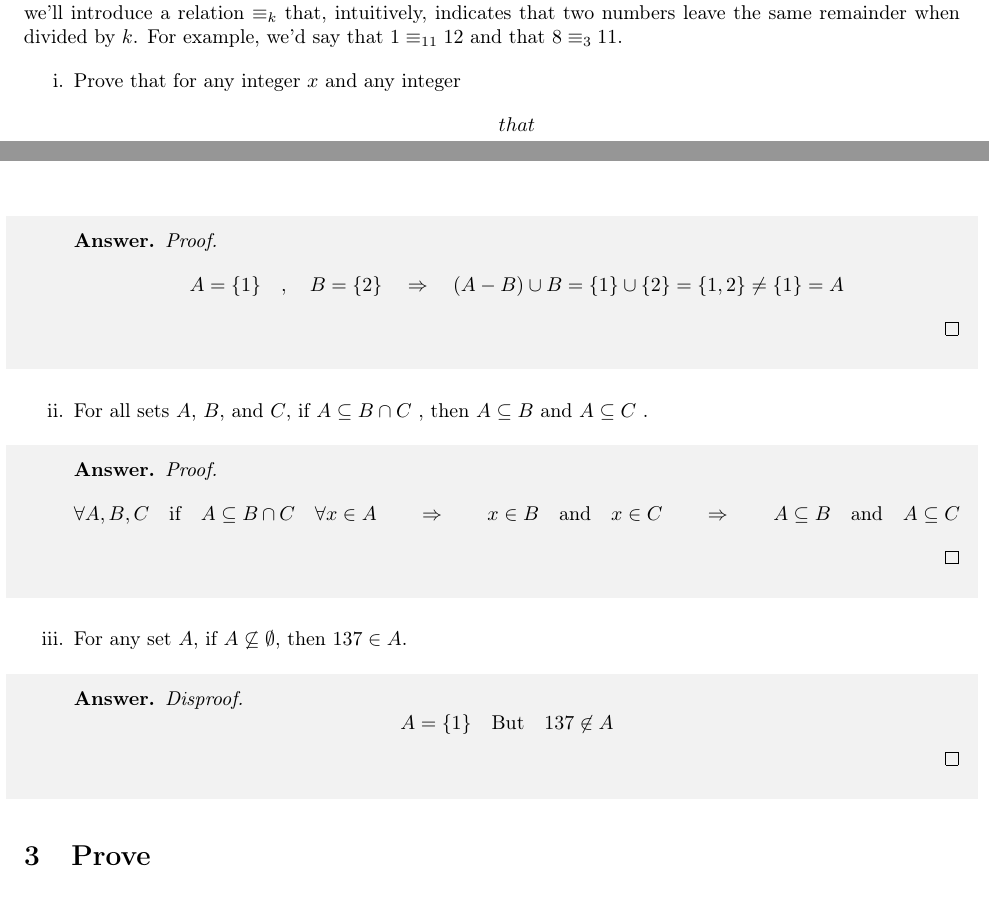
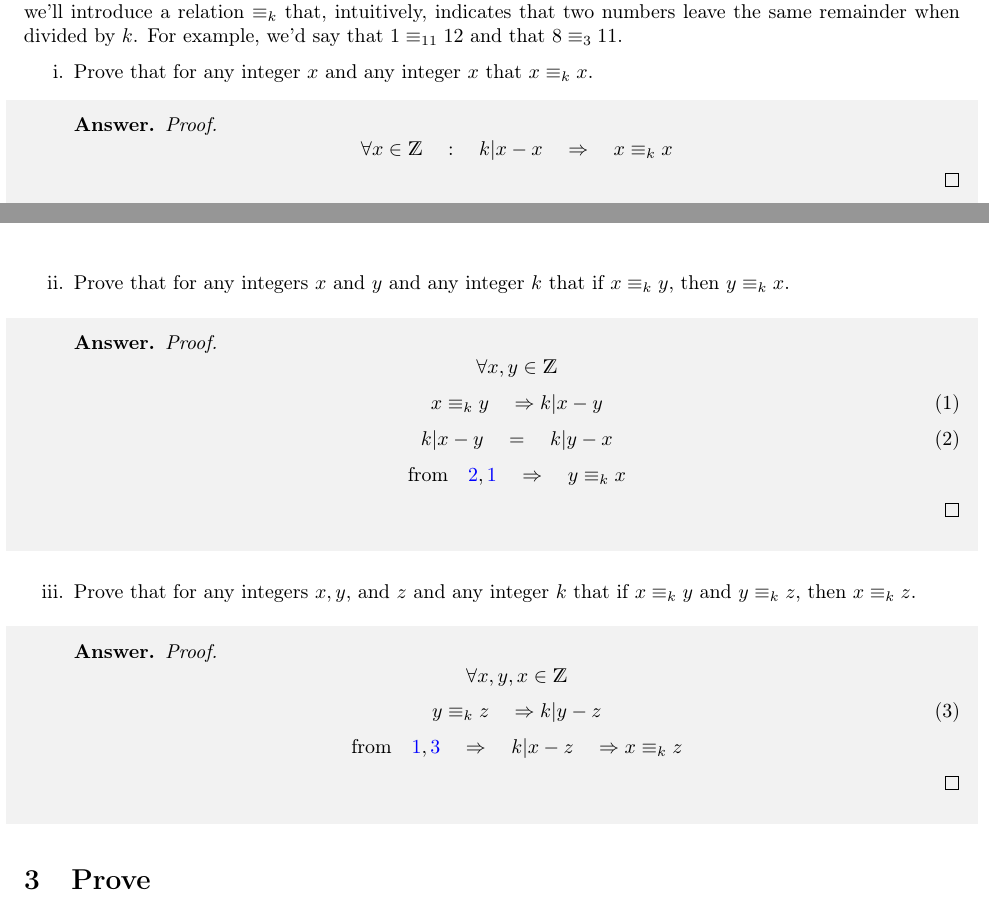
Before and after one commit to ali4heydari/DiscreteMathematicsLaTeX, a LaTeX document (PS2/PS2.tex): two parts of pages 1 and 2 of 5, joined at a grey line, cut so that both start at the same text. Compiled offline with pdfLaTeX.

Commit message:
problem 2 added

```diff
--- a/PS2/PS2.tex
+++ b/PS2/PS2.tex
@@ -191,29 +191,40 @@ between numbers, we'll introduce a relation $ \equiv_k $  that, intuitively, ind
 leave the same remainder when divided by $k$. For example, we'd say that $1 \equiv_{11} 12 $ and that $8 \equiv_3 11$.
 
 \begin{enumerate}[label*=\roman*.,ref=\roman*]
-\item Prove that for any integer $x$ and any integer $$ that $ x \equiv_k x $.
+\item Prove that for any integer $x$ and any integer $x$ that $ x \equiv_k x $.
 \begin{shaded}
 \begin{answer}
 \begin{proof}
-  $$ A = \{1\} \quad , \quad B = \{2\} \quad \Rightarrow \quad (A - B) \cup B = \{1\}\cup \{2\} = \{ 1 ,2 \} \neq \{1\} = A $$
+ $$ \forall x \in \mathds{Z} \quad : \quad k | x - x \quad \Rightarrow \quad x \equiv_k x $$
 \end{proof}
 \end{answer}
 \end{shaded}
 
-\item For all sets $A$, $B$, and $C$, if $ A \subseteq B \cap C$ , then $ A \subseteq B $ and $ A \subseteq C$ .
+\item Prove that for any integers $x$ and $y$ and any integer $k$ that if $x \equiv_k y$, then $y \equiv_k x$.
 \begin{shaded}
 \begin{answer}
 \begin{proof}
-  $$ \forall A , B , C \quad \text{if} \quad A \subseteq B \cap C \quad \forall x \in A \qquad \Rightarrow \qquad x \in B \quad \text{and} \quad x \in C \qquad \Rightarrow \qquad A \subseteq B \quad \text{and} \quad A \subseteq C$$
+$$ \forall x , y \in \mathds{Z} $$
+\begin{equation}\label{x , y mod k}
+x \equiv_k y \quad \Rightarrow k | x - y
+\end{equation}
+\begin{equation}\label{x - y = y - x}
+  k | x - y \quad = \quad k | y - x
+\end{equation}
+$$ \text{from} \quad \ref{x - y = y - x}, \ref{x , y mod k} \quad \Rightarrow \quad y \equiv_k x $$
 \end{proof}
 \end{answer}
 \end{shaded}
 
-\item For any set $A$, if $ A \not \subseteq \emptyset $, then $137 \in A$.
+\item Prove that for any integers $x, y$, and $z$ and any integer $k$ that if $x \equiv_k y$ and $y \equiv_k z$, then $x \equiv_k z$.
 \begin{shaded}
 \begin{answer}
-\begin{proof}[Disproof]
-  $$ A = \{1\} \quad \text{But} \quad 137 \not \in A \quad $$
+\begin{proof}
+$$ \forall x , y , x \in \mathds{Z} $$
+\begin{equation}\label{y , z mod k}
+  y \equiv_k z \quad \Rightarrow k | y - z
+\end{equation}
+$$ \text{from} \quad \ref{x , y mod k} , \ref{y , z mod k} \quad \Rightarrow \quad k | x - z \quad \Rightarrow x \equiv_k z  $$
 \end{proof}
 \end{answer}
 \end{shaded}
```
Also changed, not shown: PS2/PS2.pdf, 3 other files.
